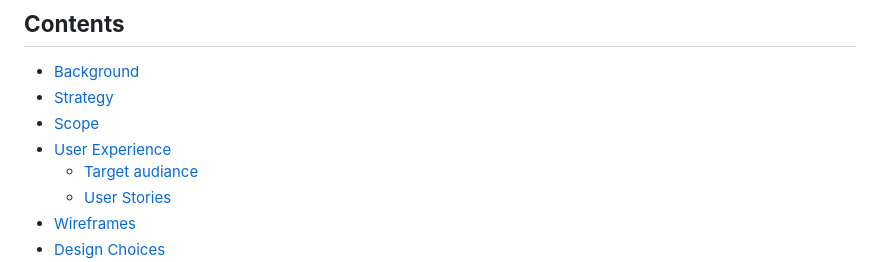
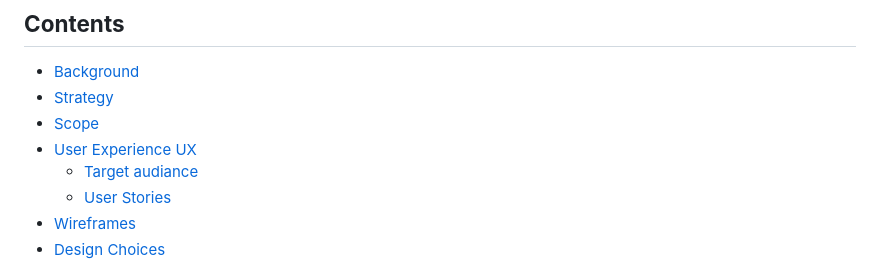
Before and after one commit to Maximiliane-K/pp1-the--ramen-hub, a Markdown page: README.md, the part around the change. Drawn GitHub-style.

Commit message:
Fix typo.

```diff
--- a/README.md
+++ b/README.md
@@ -18,7 +18,7 @@ So if you plan on visiting Tokyo I hope *The Ramen Hub* will be helpful when mak
 - [Background](#background)
 - [Strategy](#strategy)
 - [Scope](#scope)
-- [User Experience](#user-experience)
+- [User Experience UX](#user-experience)
     - [Target audiance](#target-audience)
     - [User Stories](#user-stories)
 - [Wireframes](#wireframes)
```
